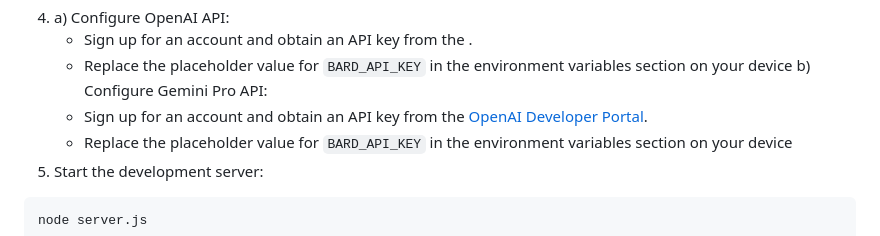
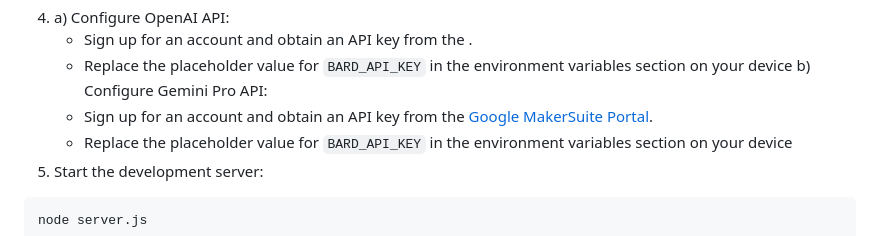
Before and after one commit to subinoybiswas/RishiGPT, a Markdown page: README.md, the part around the change. GitHub-like rendering.

```diff
--- a/README.md
+++ b/README.md
@@ -40,7 +40,7 @@ npm install
    - Sign up for an account and obtain an API key from the [](https://platform.openai.com/signup).
    - Replace the placeholder value for `BARD_API_KEY` in the environment variables section on your device
    b) Configure Gemini Pro API:
-   - Sign up for an account and obtain an API key from the [OpenAI Developer Portal](https://makersuite.google.com/waitlist).
+   - Sign up for an account and obtain an API key from the [Google MakerSuite Portal](https://makersuite.google.com/waitlist).
    - Replace the placeholder value for `BARD_API_KEY` in the environment variables section on your device
 6. Start the development server:
 
```
